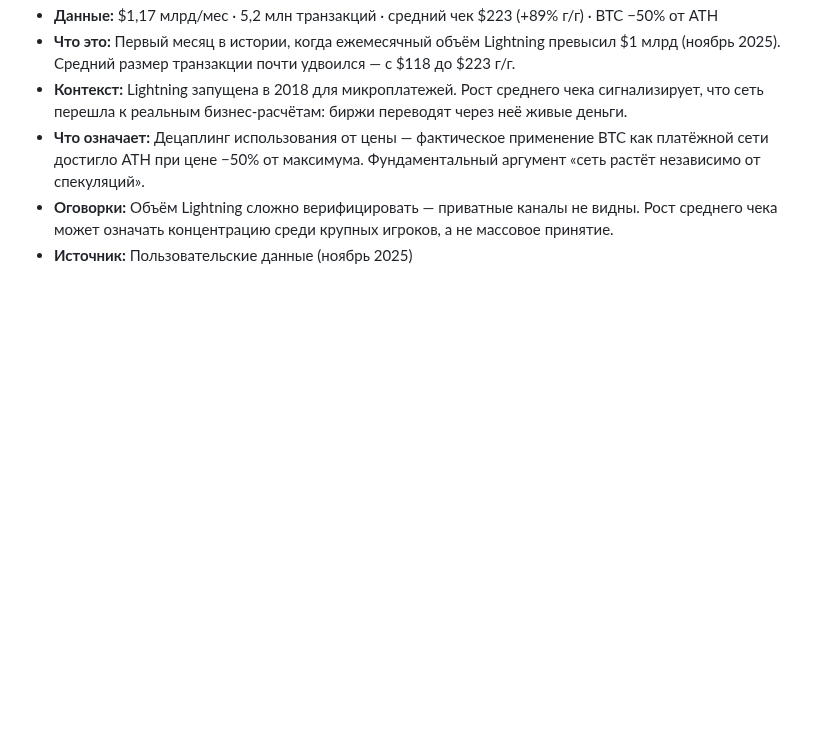
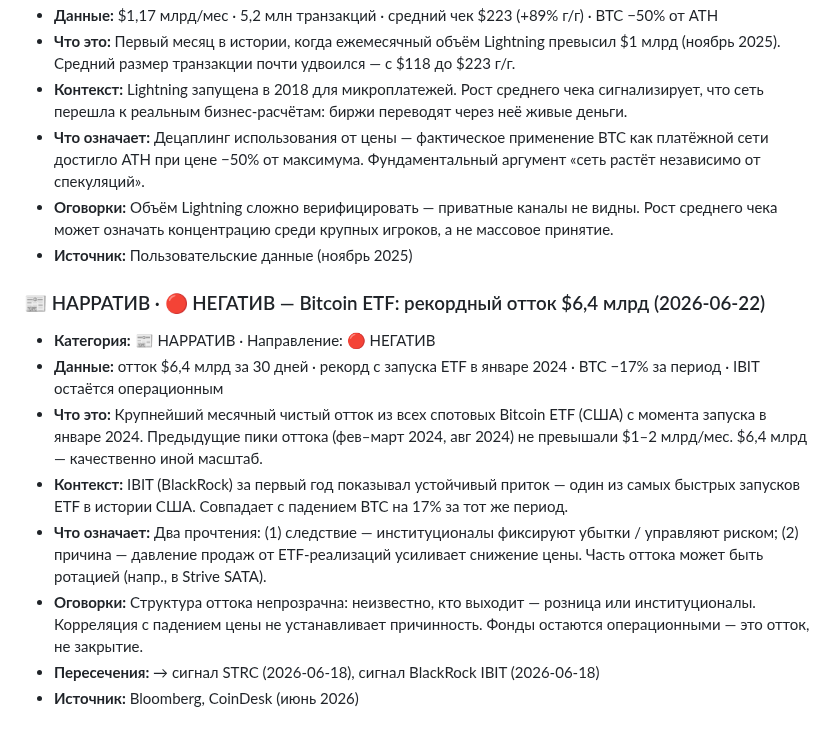
Before and after one commit to AlxCheh/Bitcoin-Intel, a Markdown page: SIGNALS.md, the part around the change. Drawn GitHub-style; blank space fills up the shorter version.

Commit message:
SIGNALS.md: add Bitcoin ETF record outflow $6.4B (2026-06-22)

```diff
--- a/SIGNALS.md
+++ b/SIGNALS.md
@@ -96,3 +96,13 @@
 - **Что означает:** Децаплинг использования от цены — фактическое применение BTC как платёжной сети достигло ATH при цене −50% от максимума. Фундаментальный аргумент «сеть растёт независимо от спекуляций».
 - **Оговорки:** Объём Lightning сложно верифицировать — приватные каналы не видны. Рост среднего чека может означать концентрацию среди крупных игроков, а не массовое принятие.
 - **Источник:** Пользовательские данные (ноябрь 2025)
+
+### 📰 НАРРАТИВ · 🔴 НЕГАТИВ — Bitcoin ETF: рекордный отток $6,4 млрд (2026-06-22)
+- **Категория:** 📰 НАРРАТИВ · Направление: 🔴 НЕГАТИВ
+- **Данные:** отток $6,4 млрд за 30 дней · рекорд с запуска ETF в январе 2024 · BTC −17% за период · IBIT остаётся операционным
+- **Что это:** Крупнейший месячный чистый отток из всех спотовых Bitcoin ETF (США) с момента запуска в январе 2024. Предыдущие пики оттока (фев–март 2024, авг 2024) не превышали $1–2 млрд/мес. $6,4 млрд — качественно иной масштаб.
+- **Контекст:** IBIT (BlackRock) за первый год показывал устойчивый приток — один из самых быстрых запусков ETF в истории США. Совпадает с падением BTC на 17% за тот же период.
+- **Что означает:** Два прочтения: (1) следствие — институционалы фиксируют убытки / управляют риском; (2) причина — давление продаж от ETF-реализаций усиливает снижение цены. Часть оттока может быть ротацией (напр., в Strive SATA).
+- **Оговорки:** Структура оттока непрозрачна: неизвестно, кто выходит — розница или институционалы. Корреляция с падением цены не устанавливает причинность. Фонды остаются операционными — это отток, не закрытие.
+- **Пересечения:** → сигнал STRC (2026-06-18), сигнал BlackRock IBIT (2026-06-18)
+- **Источник:** Bloomberg, CoinDesk (июнь 2026)
```
